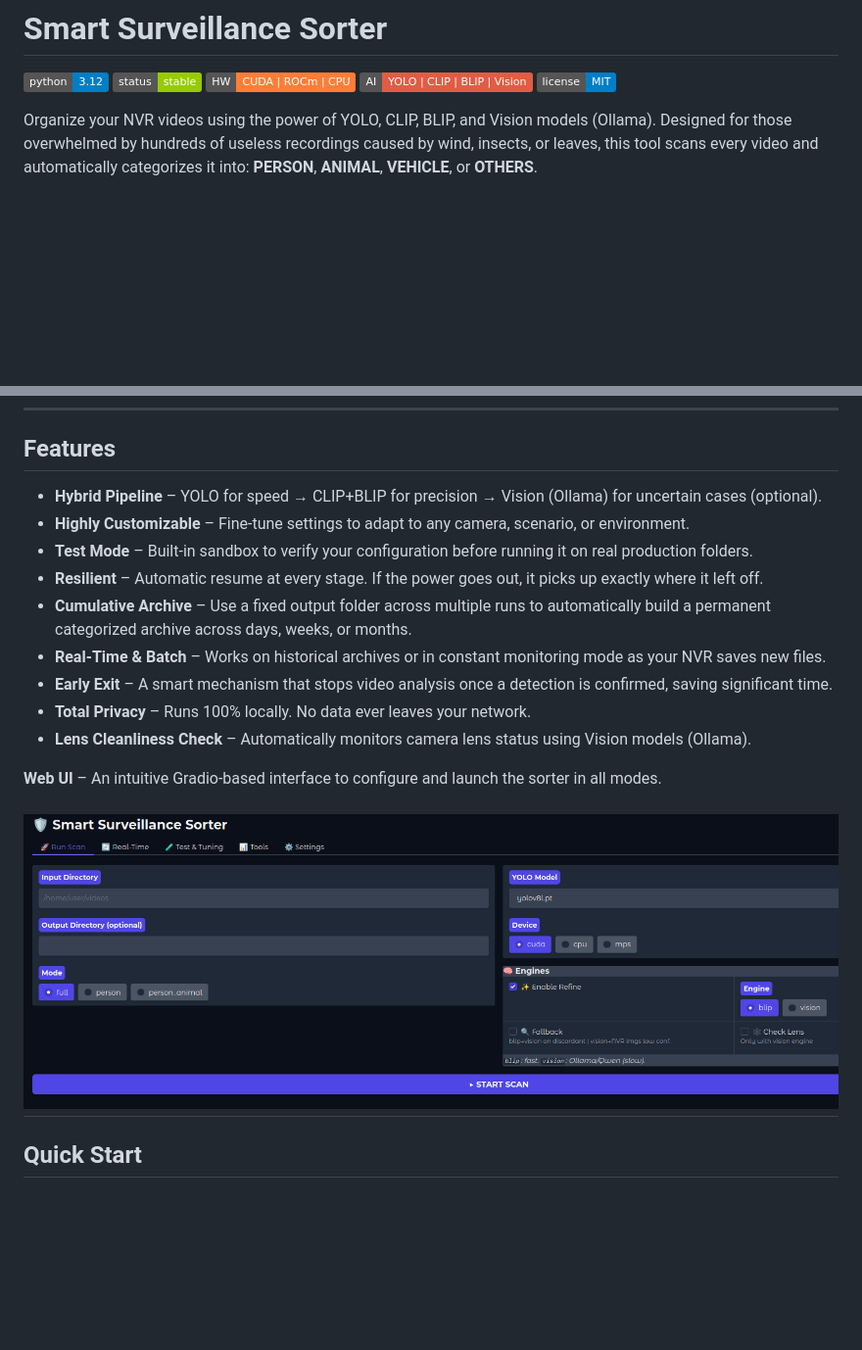
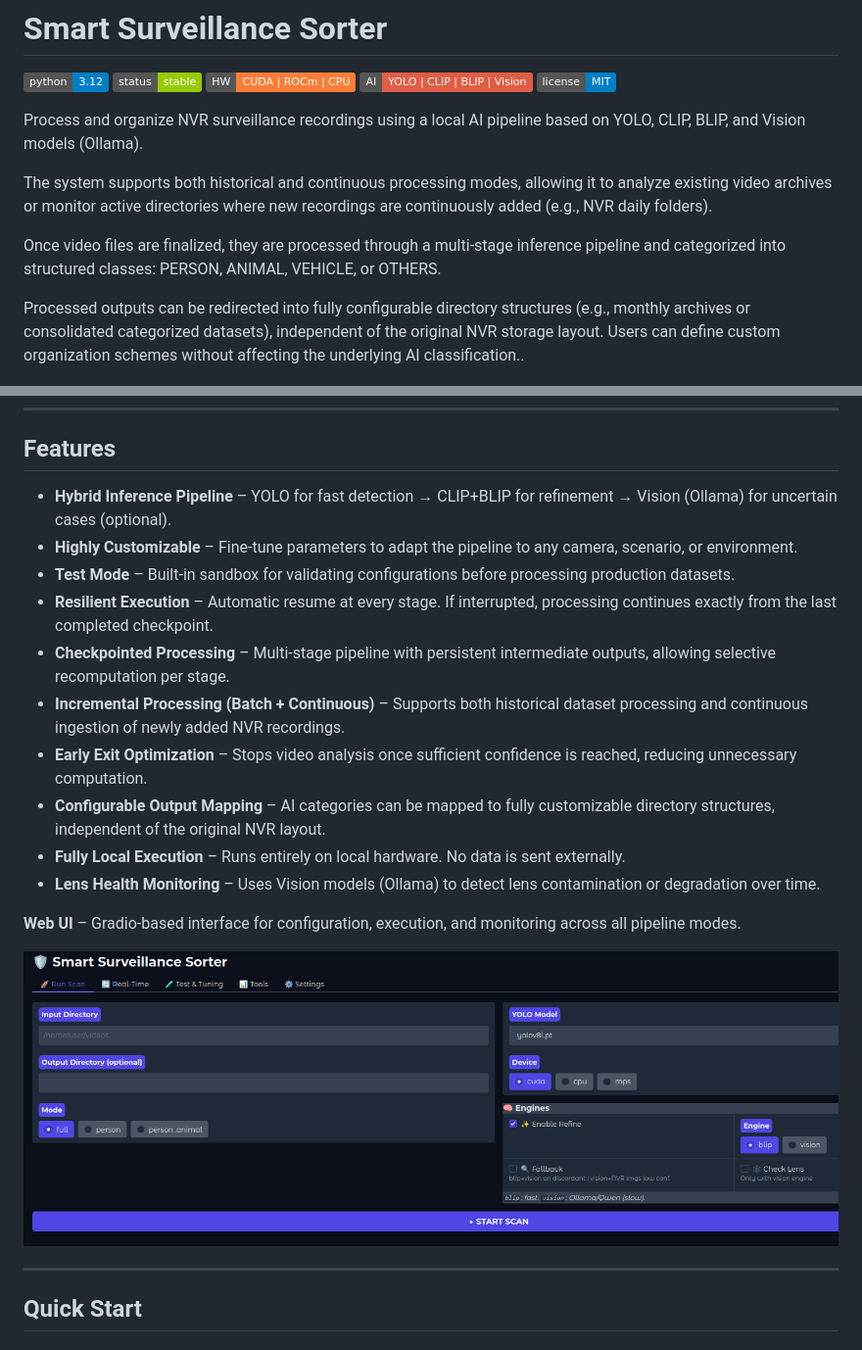
Before and after one commit to lordkorost/smart-surveillance-sorter, a Markdown page: README.md, 2 parts joined by grey strips. Shown at 98% size. Drawn GitHub-style; badges without logos; blank space fills up the shorter version.

Commit message:
Revise README for improved project description and features
Updated README to enhance clarity and detail about the AI pipeline and features.

```diff
--- a/README.md
+++ b/README.md
@@ -6,8 +6,13 @@
 ![AI](https://img.shields.io/badge/AI-YOLO%20%7C%20CLIP%20%7C%20BLIP%20%7C%20Vision-red.svg)
 ![License](https://img.shields.io/badge/license-MIT-blue.svg)
 
-Organize your NVR videos using the power of YOLO, CLIP, BLIP, and Vision models (Ollama).
-Designed for those overwhelmed by hundreds of useless recordings caused by wind, insects, or leaves, this tool scans every video and automatically categorizes it into: **PERSON**, **ANIMAL**, **VEHICLE**, or **OTHERS**.
+Process and organize NVR surveillance recordings using a local AI pipeline based on YOLO, CLIP, BLIP, and Vision models (Ollama).
+
+The system supports both historical and continuous processing modes, allowing it to analyze existing video archives or monitor active directories where new recordings are continuously added (e.g., NVR daily folders).
+
+Once video files are finalized, they are processed through a multi-stage inference pipeline and categorized into structured classes: PERSON, ANIMAL, VEHICLE, or OTHERS.
+
+Processed outputs can be redirected into fully configurable directory structures (e.g., monthly archives or consolidated categorized datasets), independent of the original NVR storage layout. Users can define custom organization schemes without affecting the underlying AI classification..
 
 <div align="center">
   <img src="docs/assets/sorter.gif" alt="Demo" width="270">
@@ -34,19 +39,21 @@ Designed for those overwhelmed by hundreds of useless recordings caused by wind,
 
 ## Features
 
-- **Hybrid Pipeline** – YOLO for speed → CLIP+BLIP for precision → Vision (Ollama) for uncertain cases (optional).
-- **Highly Customizable** – Fine-tune settings to adapt to any camera, scenario, or environment.
-- **Test Mode** – Built-in sandbox to verify your configuration before running it on real production folders.
-- **Resilient** – Automatic resume at every stage. If the power goes out, it picks up exactly where it left off.
-- **Cumulative Archive** – Use a fixed output folder across multiple runs to automatically build a permanent categorized archive across days, weeks, or months.
-- **Real-Time & Batch** – Works on historical archives or in constant monitoring mode as your NVR saves new files.
-- **Early Exit** – A smart mechanism that stops video analysis once a detection is confirmed, saving significant time.
-- **Total Privacy** – Runs 100% locally. No data ever leaves your network.
-- **Lens Cleanliness Check** – Automatically monitors camera lens status using Vision models (Ollama).
+- **Hybrid Inference Pipeline** – YOLO for fast detection → CLIP+BLIP for refinement → Vision (Ollama) for uncertain cases (optional).
+- **Highly Customizable** – Fine-tune parameters to adapt the pipeline to any camera, scenario, or environment.
+- **Test Mode** – Built-in sandbox for validating configurations before processing production datasets.
+- **Resilient Execution** – Automatic resume at every stage. If interrupted, processing continues exactly from the last completed checkpoint.
+- **Checkpointed Processing** – Multi-stage pipeline with persistent intermediate outputs, allowing selective recomputation per stage.
+- **Incremental Processing (Batch + Continuous)** – Supports both historical dataset processing and continuous ingestion of newly added NVR recordings.
+- **Early Exit Optimization** – Stops video analysis once sufficient confidence is reached, reducing unnecessary computation.
+- **Configurable Output Mapping** – AI categories can be mapped to fully customizable directory structures, independent of the original NVR layout.
+- **Fully Local Execution** – Runs entirely on local hardware. No data is sent externally.
+- **Lens Health Monitoring** – Uses Vision models (Ollama) to detect lens contamination or degradation over time.
 
-**Web UI** – An intuitive Gradio-based interface to configure and launch the sorter in all modes.
+**Web UI** – Gradio-based interface for configuration, execution, and monitoring across all pipeline modes.
 
 ![WebUI](docs/assets/webui-scan.png)
+
 ---
 ## Quick Start
 
```
